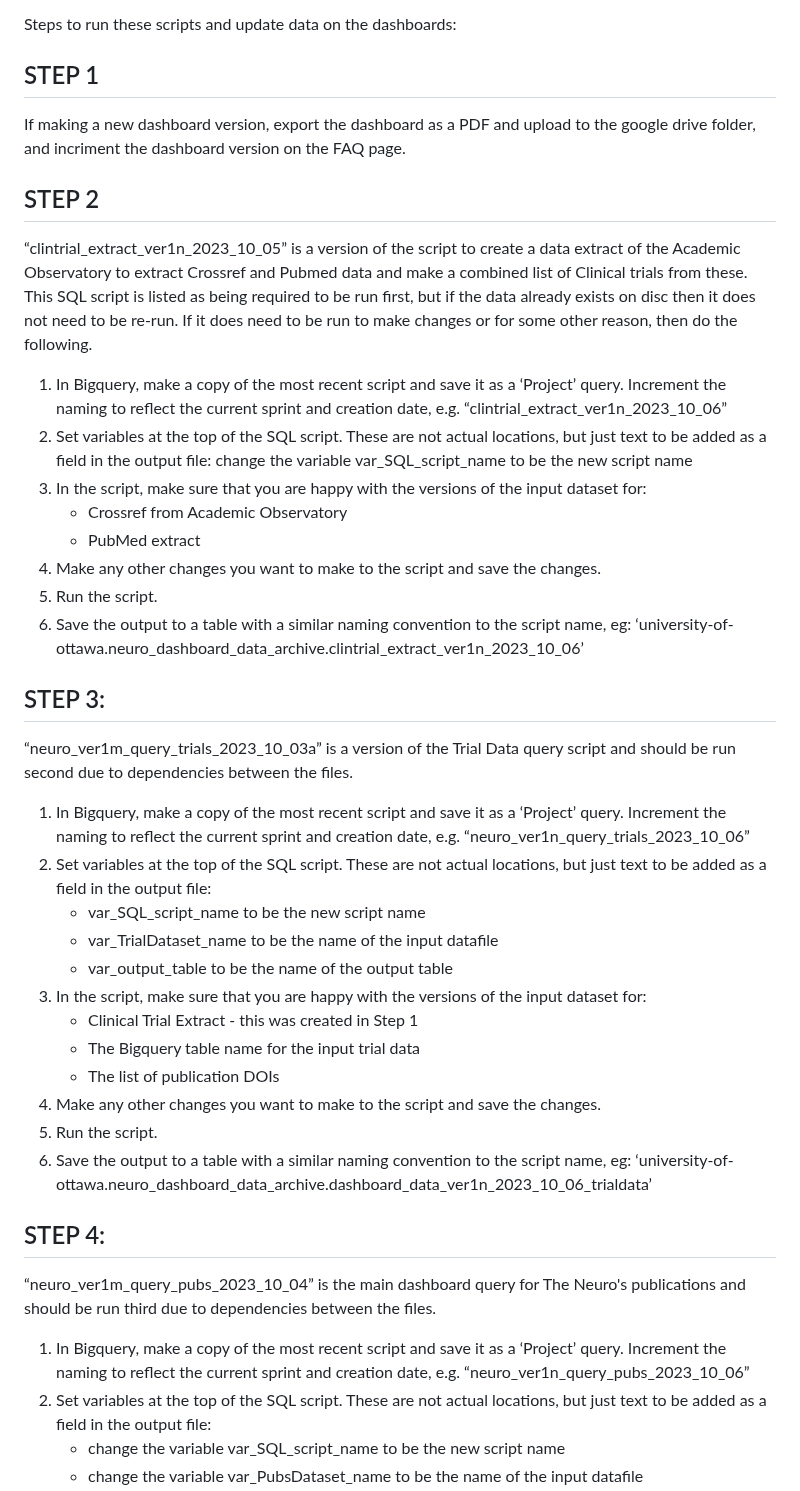
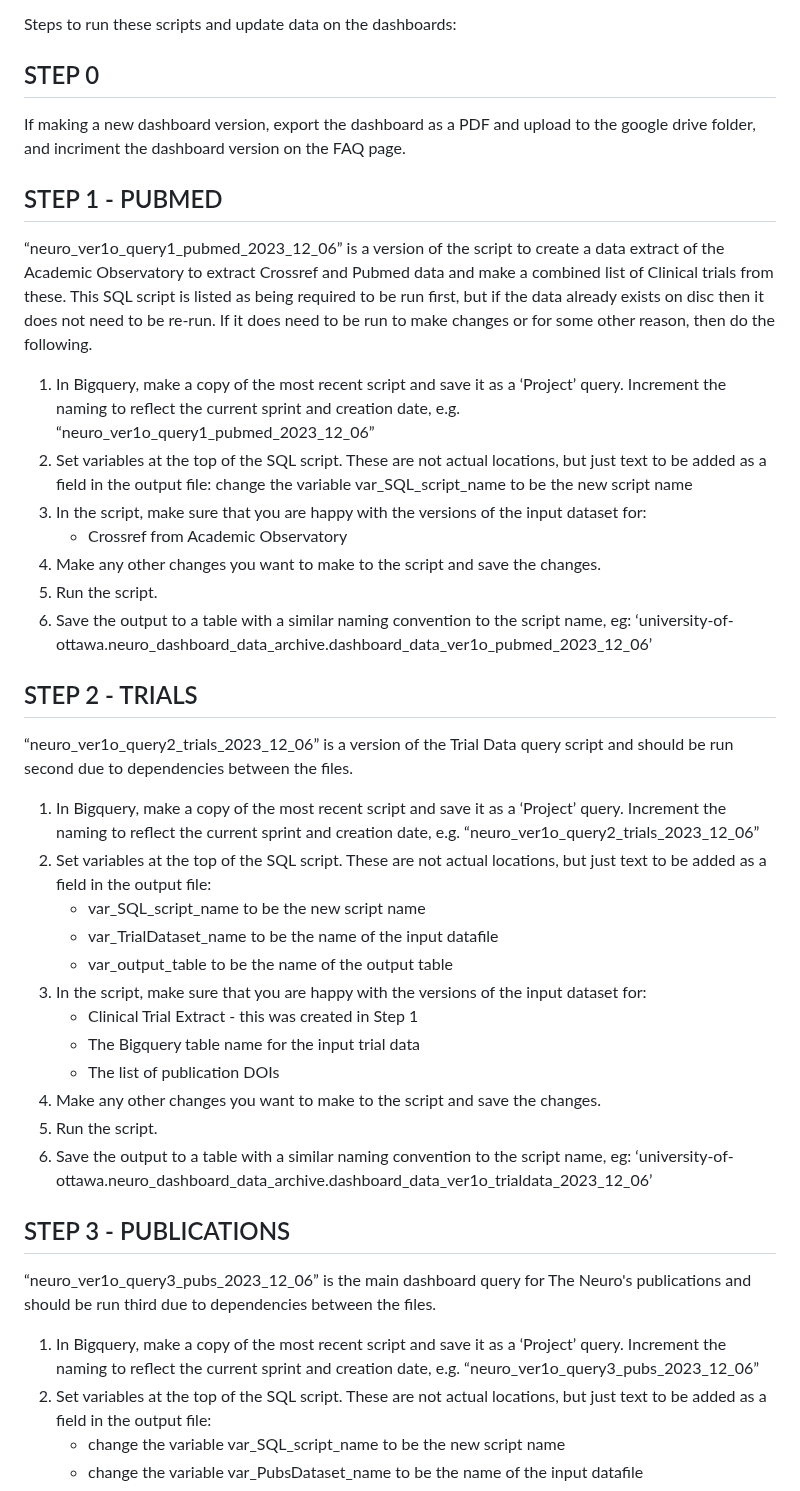
Before and after one commit to Curtin-Open-Knowledge-Initiative/dashboard-queries-biomedical, a Markdown page: README.md, the part around one of its changes. Drawn GitHub-style.

Commit message:
Update README.md #COK-455
Updates to fix typos and improve clarity, plus add in the new file and script naming conventions.

```diff
--- a/README.md
+++ b/README.md
@@ -32,28 +32,27 @@ Filenames contain a version number (e.g. 1n) which corresponds to to a “sprint
 
 Steps to run these scripts and update data on the dashboards:
 
-## STEP 1
+## STEP 0
 If making a new dashboard version, export the dashboard as a PDF and upload to the google drive folder, and incriment the dashboard version on the FAQ page.
 
 
-## STEP 2
-“clintrial_extract_ver1n_2023_10_05” is a version of the script to create a data extract of the Academic Observatory to extract Crossref and Pubmed data and make a combined list of Clinical trials from these. This SQL script is listed as being required to be run first, but if the data already exists on disc then it does not need to be re-run. If it does need to be run to make changes or for some other reason, then do the following.
+## STEP 1 - PUBMED
+“neuro_ver1o_query1_pubmed_2023_12_06” is a version of the script to create a data extract of the Academic Observatory to extract Crossref and Pubmed data and make a combined list of Clinical trials from these. This SQL script is listed as being required to be run first, but if the data already exists on disc then it does not need to be re-run. If it does need to be run to make changes or for some other reason, then do the following.
 
-1. In Bigquery, make a copy of the most recent script and save it as a ‘Project’ query. Increment the naming to reflect the current sprint and creation date, e.g. “clintrial_extract_ver1n_2023_10_06”
+1. In Bigquery, make a copy of the most recent script and save it as a ‘Project’ query. Increment the naming to reflect the current sprint and creation date, e.g. “neuro_ver1o_query1_pubmed_2023_12_06”
 2. Set variables at the top of the SQL script. These are not actual locations, but just text to be added as a field in the output file:
 change the variable var_SQL_script_name to be the new script name
 3. In the script, make sure that you are happy with the versions of the input dataset for:
     - Crossref from Academic Observatory
-    - PubMed extract
 4. Make any other changes you want to make to the script and save the changes.
 5. Run the script.
-6. Save the output to a table with a similar naming convention to the script name, eg: ‘university-of-ottawa.neuro_dashboard_data_archive.clintrial_extract_ver1n_2023_10_06’
+6. Save the output to a table with a similar naming convention to the script name, eg: ‘university-of-ottawa.neuro_dashboard_data_archive.dashboard_data_ver1o_pubmed_2023_12_06’
 
 
-## STEP 3:
-“neuro_ver1m_query_trials_2023_10_03a” is a version of the Trial Data query script and should be run second due to dependencies between the files.
+## STEP 2 - TRIALS
+“neuro_ver1o_query2_trials_2023_12_06” is a version of the Trial Data query script and should be run second due to dependencies between the files.
 
-1. In Bigquery, make a copy of the most recent script and save it as a ‘Project’ query. Increment the naming to reflect the current sprint and creation date, e.g. “neuro_ver1n_query_trials_2023_10_06”
+1. In Bigquery, make a copy of the most recent script and save it as a ‘Project’ query. Increment the naming to reflect the current sprint and creation date, e.g. “neuro_ver1o_query2_trials_2023_12_06”
 2. Set variables at the top of the SQL script. These are not actual locations, but just text to be added as a field in the output file:
     - var_SQL_script_name to be the new script name
     - var_TrialDataset_name to be the name of the input datafile
@@ -64,13 +63,13 @@ change the variable var_SQL_script_name to be the new script name
     - The list of publication DOIs
 4. Make any other changes you want to make to the script and save the changes.
 5. Run the script.
-6. Save the output to a table with a similar naming convention to the script name, eg: ‘university-of-ottawa.neuro_dashboard_data_archive.dashboard_data_ver1n_2023_10_06_trialdata’
+6. Save the output to a table with a similar naming convention to the script name, eg: ‘university-of-ottawa.neuro_dashboard_data_archive.dashboard_data_ver1o_trialdata_2023_12_06’
 
 
-## STEP 4:
-“neuro_ver1m_query_pubs_2023_10_04” is the main dashboard query for The Neuro's publications and should be run third due to dependencies between the files.
+## STEP 3 - PUBLICATIONS
+“neuro_ver1o_query3_pubs_2023_12_06” is the main dashboard query for The Neuro's publications and should be run third due to dependencies between the files.
 
-1. In Bigquery, make a copy of the most recent script and save it as a ‘Project’ query. Increment the naming to reflect the current sprint and creation date, e.g. “neuro_ver1n_query_pubs_2023_10_06”
+1. In Bigquery, make a copy of the most recent script and save it as a ‘Project’ query. Increment the naming to reflect the current sprint and creation date, e.g. “neuro_ver1o_query3_pubs_2023_12_06”
 2. Set variables at the top of the SQL script. These are not actual locations, but just text to be added as a field in the output file:
     - change the variable var_SQL_script_name to be the new script name
     - change the variable var_PubsDataset_name to be the name of the input datafile
```
Also changed, not shown: other parts of README.md (+11 -10 lines).
